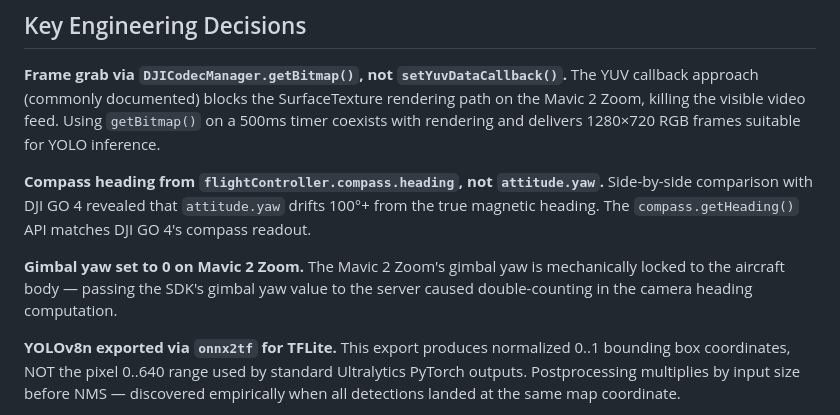
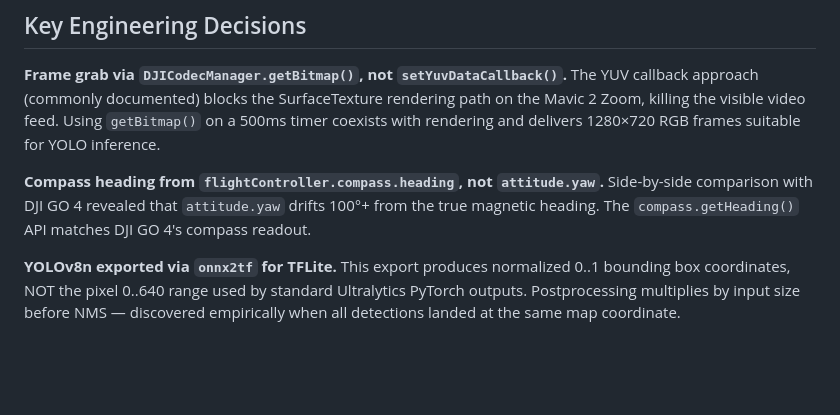
Before and after one commit to vihorx/lattice-bridge, a Markdown page: README.md, the part around the change. Rendered like a GitHub page; blank space fills up the shorter version.

```diff
--- a/README.md
+++ b/README.md
@@ -49,7 +49,6 @@ The unified app combines the BridgeService (drone telemetry + YOLO inference) wi
 
 **Compass heading from `flightController.compass.heading`, not `attitude.yaw`.** Side-by-side comparison with DJI GO 4 revealed that `attitude.yaw` drifts 100°+ from the true magnetic heading. The `compass.getHeading()` API matches DJI GO 4's compass readout.
 
-**Gimbal yaw set to 0 on Mavic 2 Zoom.** The Mavic 2 Zoom's gimbal yaw is mechanically locked to the aircraft body — passing the SDK's gimbal yaw value to the server caused double-counting in the camera heading computation.
 
 **YOLOv8n exported via `onnx2tf` for TFLite.** This export produces normalized 0..1 bounding box coordinates, NOT the pixel 0..640 range used by standard Ultralytics PyTorch outputs. Postprocessing multiplies by input size before NMS — discovered empirically when all detections landed at the same map coordinate.
 
```
